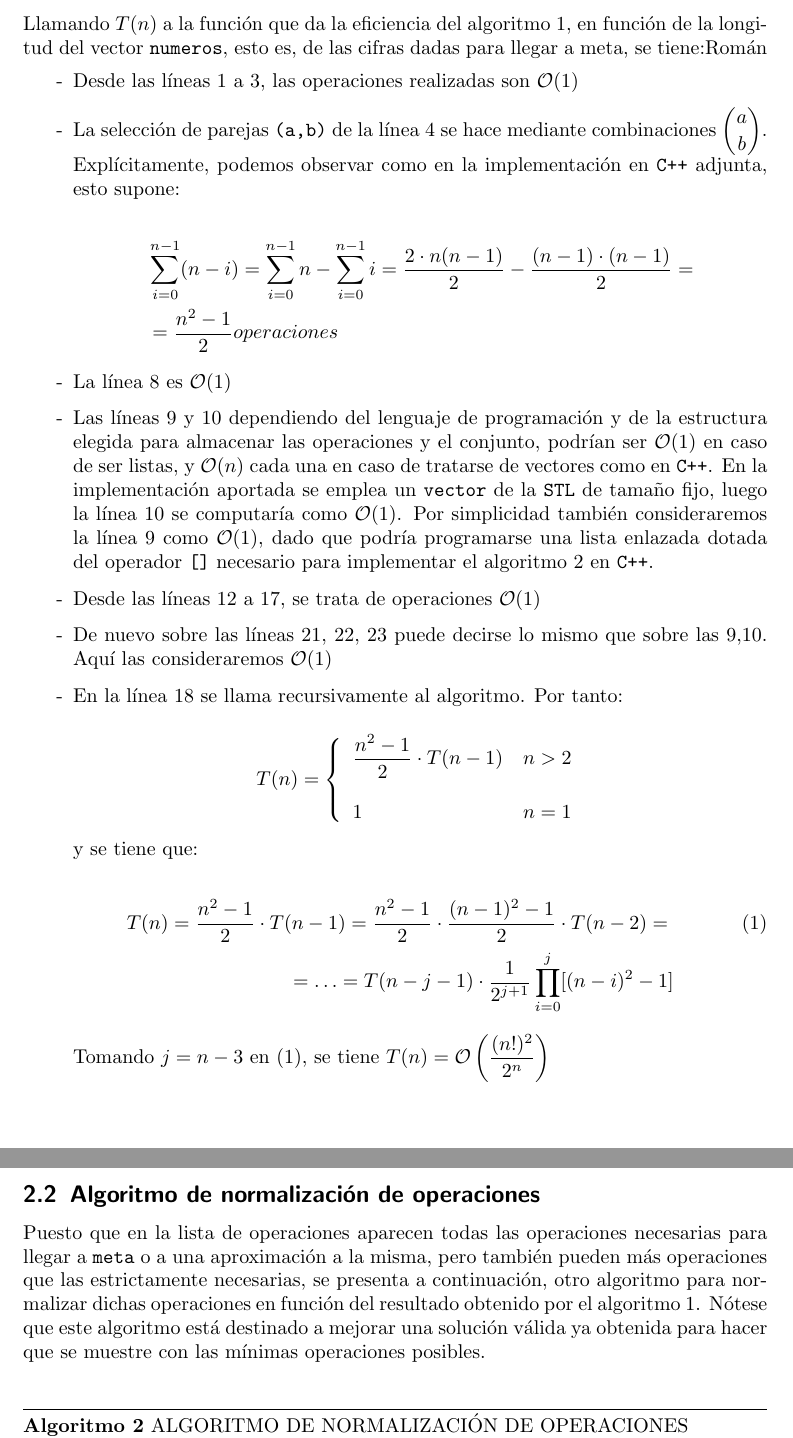
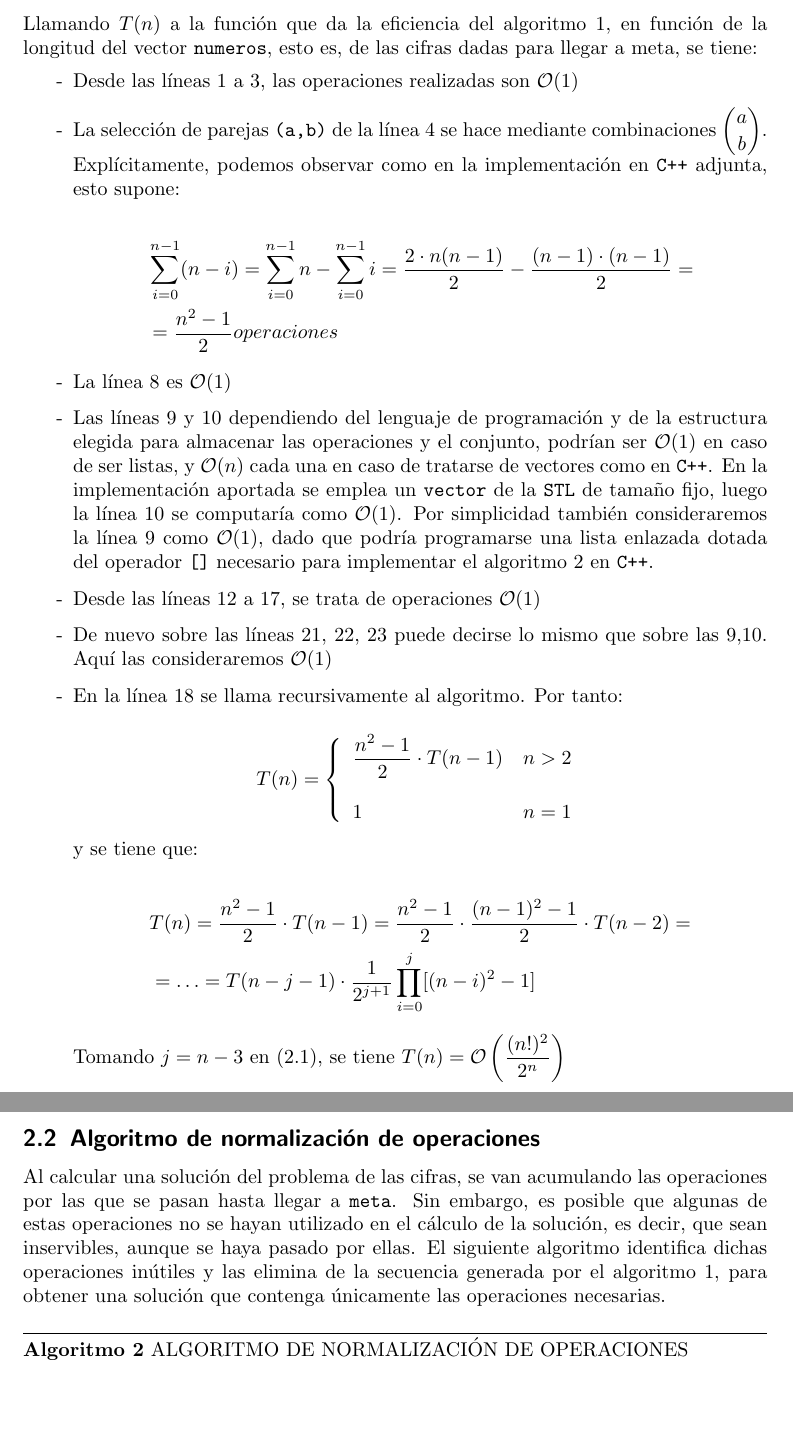
Before and after one commit to ncordon/RetoII, a LaTeX document (documentación/algoritmoReto.tex): two parts of pages 5 and 6 of 14 before the commit and two parts of pages 6 and 7 of 15 after it, joined at a grey line, cut so that both start at the same text, the shorter picture padded with empty space. Compiled offline with pdfLaTeX.

Commit message:
Corrigiendo erratas menores
Todavía no hay grandes cambios

```diff
--- a/documentación/algoritmoReto.tex
+++ b/documentación/algoritmoReto.tex
@@ -32,6 +32,8 @@
         Ignacio Cordón Castillo \and
         Mario Román García}
 \date{}
+
+\renewcommand*\contentsname{Contenidos}
 \begin{document}
 \maketitle
 
@@ -178,7 +182,7 @@ Los TDA empleados en la resolución del problema de las cifras han sido:\\
 
    Llamando $T(n)$ a la función que da la eficiencia del algoritmo \ref{Cifras},
    en función de la longitud del vector \C++{numeros}, esto es, de las cifras
-   dadas para llegar a meta, se tiene:Román
+   dadas para llegar a meta, se tiene:
    \begin{itemize}
     \item [-] Desde las líneas 1 a 3, las operaciones realizadas son $\mathcal{O}(1)$
     \item [-] La selección de parejas \C++{(a,b)} de la línea 4 se hace mediante
@@ -217,11 +221,14 @@ Los TDA empleados en la resolución del problema de las cifras han sido:\\
 
     y se tiene que:
 
-    \begin{eqnarray} \label{efic}
-    T(n)=\frac{n^2-1}{2}\cdot T(n-1)= \frac{n^2-1}{2}\cdot\frac{(n-1)^2-1}{2}
+    \begin{gather}
+    \begin{split}
+     \label{efic}
+    &T(n)=\frac{n^2-1}{2}\cdot T(n-1)= \frac{n^2-1}{2}\cdot\frac{(n-1)^2-1}{2}
     \cdot T(n-2)=\\ \nonumber
-    =\ldots=T(n-j-1)\cdot\frac{1}{2^{j+1}}\prod_{i=0}^j[(n-i)^2-1]
-    \end{eqnarray}
+    &=\ldots=T(n-j-1)\cdot\frac{1}{2^{j+1}}\prod_{i=0}^j[(n-i)^2-1]
+    \end{split}
+    \end{gather}
 
     Tomando $j=n-3$ en (\ref{efic}), se tiene $T(n)=
     \mathcal{O}\left(\frac{(n!)^2}{2^n}\right)$
@@ -231,12 +238,20 @@ Los TDA empleados en la resolución del problema de las cifras han sido:\\
    \newpage
 
 \subsection{Algoritmo de normalización de operaciones}
-   Puesto que en la lista de operaciones aparecen todas las operaciones necesarias
-   para llegar a \C++{meta} o a una aproximación a la misma, pero también pueden
-   más operaciones que las estrictamente necesarias, se presenta a continuación,
-   otro algoritmo para normalizar dichas operaciones en función del resultado obtenido
-   por el algoritmo \ref{Cifras}. Nótese que este algoritmo está destinado a mejorar una
-   solución válida ya obtenida para hacer que se muestre con las mínimas operaciones posibles.\\
+   Al calcular una solución del problema de las cifras, se van acumulando las operaciones
+   por las que se pasan hasta llegar a \C++{meta}. Sin embargo, es posible que algunas de
+   estas operaciones no se hayan utilizado en el cálculo de la solución, es decir, que sean
+   inservibles, aunque se haya pasado por ellas. El siguiente algoritmo identifica dichas
+   operaciones inútiles y las elimina de la secuencia generada por el algoritmo \ref{Cifras},
+   para obtener una solución que contenga únicamente las operaciones necesarias.
+
+
+   %Puesto que en la lista de operaciones aparecen todas las operaciones necesarias
+   %para llegar a \C++{meta} o a una aproximación a la misma, pero también pueden
+   %más operaciones que las estrictamente necesarias, se presenta a continuación,
+   %otro algoritmo para normalizar dichas operaciones en función del resultado obtenido
+   %por el algoritmo \ref{Cifras}. Nótese que este algoritmo está destinado a mejorar una
+   %solución válida ya obtenida para hacer que se muestre con las mínimas operaciones posibles.\\
 
    \begin{algorithm}[H]
    \begin{algorithmic}[1]
```
Also changed, not shown: documentación/algoritmoReto.pdf, documentación/algoritmoReto.tex (4 more changed lines).
